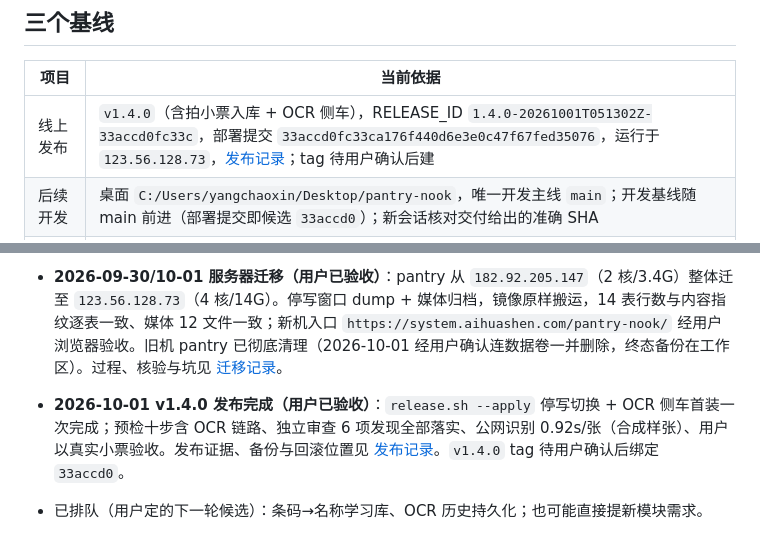
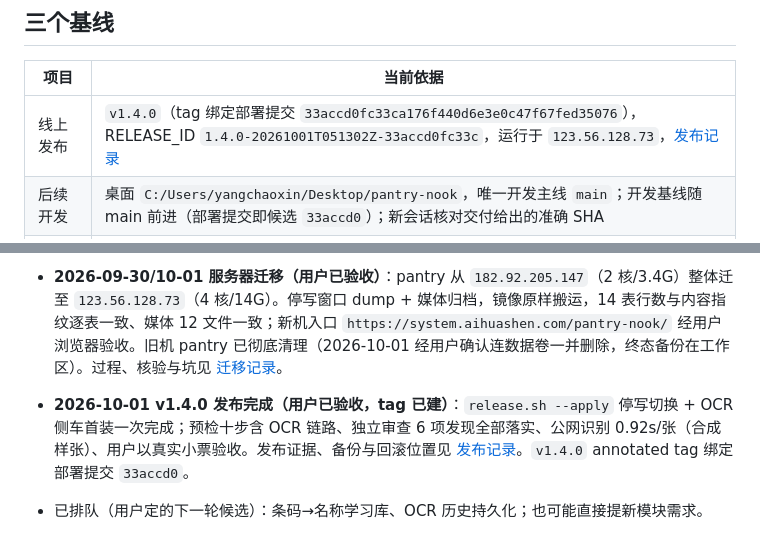
Before and after one commit to yangchaoxin-shawn/pantry-nook, a Markdown page: docs/project-status.md, 2 parts joined by grey strips. Drawn GitHub-style.

Commit message:
docs: v1.4.0 tag 已建，状态页与交接锚点同步
Claude-Session: claude/serene-darwin-26c197

```diff
--- a/docs/project-status.md
+++ b/docs/project-status.md
@@ -6,7 +6,7 @@
 
 | 项目 | 当前依据 |
 |---|---|
-| 线上发布 | `v1.4.0`（含拍小票入库 + OCR 侧车），RELEASE_ID `1.4.0-20261001T051302Z-33accd0fc33c`，部署提交 `33accd0fc33ca176f440d6e3e0c47f67fed35076`，运行于 `123.56.128.73`，[发布记录](deployment-v1.4.0-2026-10-01.md)；tag 待用户确认后建 |
+| 线上发布 | `v1.4.0`（tag 绑定部署提交 `33accd0fc33ca176f440d6e3e0c47f67fed35076`），RELEASE_ID `1.4.0-20261001T051302Z-33accd0fc33c`，运行于 `123.56.128.73`，[发布记录](deployment-v1.4.0-2026-10-01.md) |
 | 后续开发 | 桌面 `C:/Users/yangchaoxin/Desktop/pantry-nook`，唯一开发主线 `main`；开发基线随 main 前进（部署提交即候选 `33accd0`）；新会话核对交付给出的准确 SHA |
 | 用户体验入口 | `https://system.aihuashen.com/pantry-nook/`（Basic Auth 口令不变）；v1.4.0 已于 2026-10-01 经用户线上验收（真实小票入库 + 基础抽查） |
 
@@ -31,7 +31,7 @@
 - 用户指定 Claude Code 接手开发，后续可交回 Codex；所有最终成果统一落到桌面工作区。读取 [桌面交接说明](desktop-handoff.md)。
 - 2026-09-23 起开发"拍小票入库"，2026-09-26 最近一次接回桌面，待用户验收：购物小票照片（可分段多拍、一次多选）→ PP-OCRv6 本地识别（`ocr/` 侧车，无密钥自部署）→ 第一轮确认识别结果与分类 → 第二轮核对数量说法与存放位置（分类与位置均按食材习惯库自动预填）→ 既有批量入库。规格见 [PRD](PRD.md#拍小票入库ocr)，运行方式见 `ocr/README.md`。已实现、已验证与评审入口见 [验收入口](desktop-handoff.md)；用户已确认模块可用（2026-09-26）。
 - **2026-09-30/10-01 服务器迁移（用户已验收）**：pantry 从 `182.92.205.147`（2 核/3.4G）整体迁至 `123.56.128.73`（4 核/14G）。停写窗口 dump + 媒体归档，镜像原样搬运，14 表行数与内容指纹逐表一致、媒体 12 文件一致；新机入口 `https://system.aihuashen.com/pantry-nook/` 经用户浏览器验收。旧机 pantry 已彻底清理（2026-10-01 经用户确认连数据卷一并删除，终态备份在工作区）。过程、核验与坑见 [迁移记录](server-migration-2026-10-01.md)。
-- **2026-10-01 v1.4.0 发布完成（用户已验收）**：`release.sh --apply` 停写切换 + OCR 侧车首装一次完成；预检十步含 OCR 链路、独立审查 6 项发现全部落实、公网识别 0.92s/张（合成样张）、用户以真实小票验收。发布证据、备份与回滚位置见 [发布记录](deployment-v1.4.0-2026-10-01.md)。`v1.4.0` tag 待用户确认后绑定 `33accd0`。
+- **2026-10-01 v1.4.0 发布完成（用户已验收，tag 已建）**：`release.sh --apply` 停写切换 + OCR 侧车首装一次完成；预检十步含 OCR 链路、独立审查 6 项发现全部落实、公网识别 0.92s/张（合成样张）、用户以真实小票验收。发布证据、备份与回滚位置见 [发布记录](deployment-v1.4.0-2026-10-01.md)。`v1.4.0` annotated tag 绑定部署提交 `33accd0`。
 - 已排队（用户定的下一轮候选）：条码→名称学习库、OCR 历史持久化；也可能直接提新模块需求。
 
 - 用户已确认并发布不属于正餐的日常库存消耗：支持“用掉了”数量弹窗、原子扣减、安全撤销、幂等重试及 migration 015；“消耗与处理记录”拆为“日常用掉”和“变质 / 损坏”两类，不设混合总览，并支持刷新保留当前分类。
```
Also changed, not shown: docs/desktop-handoff.md (+1 -1 lines).
